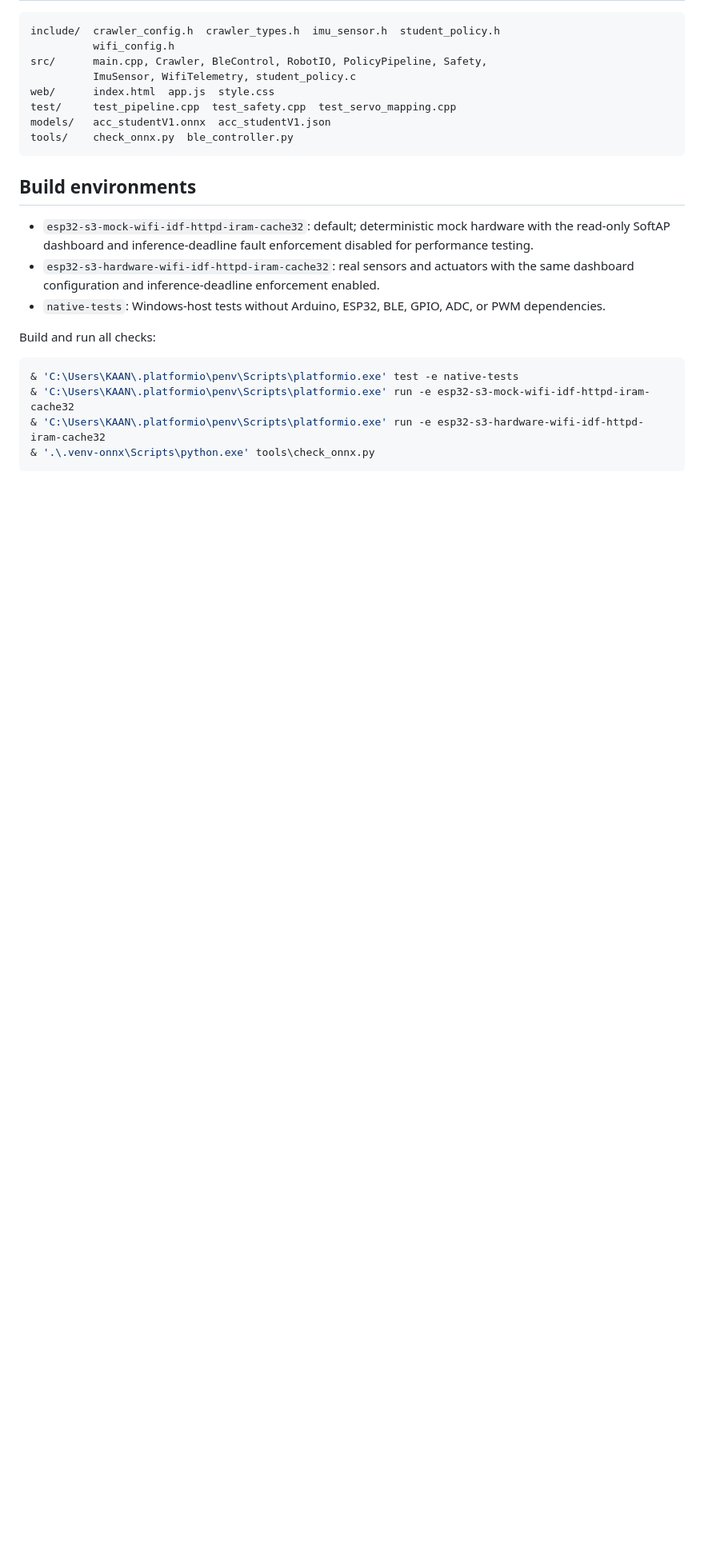
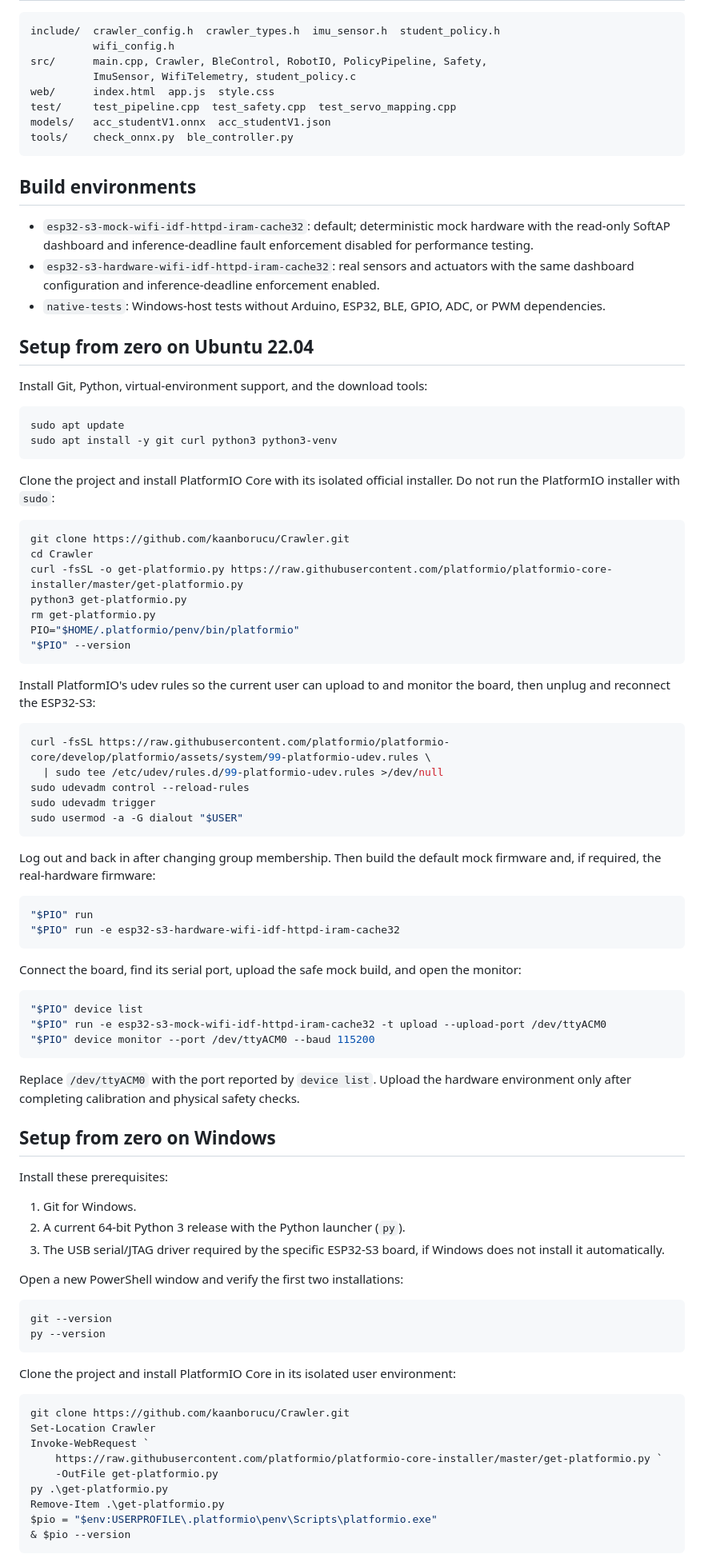
Before and after one commit to kaanborucu/Crawler, a Markdown page: README.md, the part around one of its changes. Shown at 80% size. GitHub-like rendering; blank space fills up the shorter version.

Commit message:
Document Ubuntu and Windows setup

````diff
--- a/README.md
+++ b/README.md
@@ -68,10 +68,88 @@ tools/    check_onnx.py  ble_controller.py
 - `native-tests`: Windows-host tests without Arduino, ESP32, BLE, GPIO, ADC, or
   PWM dependencies.
 
-Build and run all checks:
+## Setup from zero on Ubuntu 22.04
+
+Install Git, Python, virtual-environment support, and the download tools:
+
+```bash
+sudo apt update
+sudo apt install -y git curl python3 python3-venv
+```
+
+Clone the project and install PlatformIO Core with its isolated official
+installer. Do not run the PlatformIO installer with `sudo`:
+
+```bash
+git clone https://github.com/kaanborucu/Crawler.git
+cd Crawler
+curl -fsSL -o get-platformio.py https://raw.githubusercontent.com/platformio/platformio-core-installer/master/get-platformio.py
+python3 get-platformio.py
+rm get-platformio.py
+PIO="$HOME/.platformio/penv/bin/platformio"
+"$PIO" --version
+```
+
+Install PlatformIO's udev rules so the current user can upload to and monitor
+the board, then unplug and reconnect the ESP32-S3:
+
+```bash
+curl -fsSL https://raw.githubusercontent.com/platformio/platformio-core/develop/platformio/assets/system/99-platformio-udev.rules \
+  | sudo tee /etc/udev/rules.d/99-platformio-udev.rules >/dev/null
+sudo udevadm control --reload-rules
+sudo udevadm trigger
+sudo usermod -a -G dialout "$USER"
+```
+
+Log out and back in after changing group membership. Then build the default
+mock firmware and, if required, the real-hardware firmware:
+
+```bash
+"$PIO" run
+"$PIO" run -e esp32-s3-hardware-wifi-idf-httpd-iram-cache32
+```
+
+Connect the board, find its serial port, upload the safe mock build, and open
+the monitor:
+
+```bash
+"$PIO" device list
+"$PIO" run -e esp32-s3-mock-wifi-idf-httpd-iram-cache32 -t upload --upload-port /dev/ttyACM0
+"$PIO" device monitor --port /dev/ttyACM0 --baud 115200
+```
+
+Replace `/dev/ttyACM0` with the port reported by `device list`. Upload the
+hardware environment only after completing calibration and physical safety
+checks.
+
+## Setup from zero on Windows
+
+Install these prerequisites:
+
+1. Git for Windows.
+2. A current 64-bit Python 3 release with the Python launcher (`py`).
+3. The USB serial/JTAG driver required by the specific ESP32-S3 board, if
+   Windows does not install it automatically.
+
+Open a new PowerShell window and verify the first two installations:
 
 ```powershell
-& 'C:\Users\KAAN\.platformio\penv\Scripts\platformio.exe' test -e native-tests
-& 'C:\Users\KAAN\.platformio\penv\Scripts\platformio.exe' run -e esp32-s3-mock-wifi-idf-httpd-iram-cache32
-& 'C:\Users\KAAN\.platformio\penv\Scripts\platformio.exe' run -e esp32-s3-hardware-wifi-idf-httpd-iram-cache32
-& '.\.venv-onnx\Scripts\python.exe' tools\check_onnx.py
+git --version
+py --version
+```
+
+Clone the project and install PlatformIO Core in its isolated user
+environment:
+
+```powershell
+git clone https://github.com/kaanborucu/Crawler.git
+Set-Location Crawler
+Invoke-WebRequest `
+    https://raw.githubusercontent.com/platformio/platformio-core-installer/master/get-platformio.py `
+    -OutFile get-platformio.py
+py .\get-platformio.py
+Remove-Item .\get-platformio.py
+$pio = "$env:USERPROFILE\.platformio\penv\Scripts\platformio.exe"
+& $pio --version
+```
+
````
Also changed, not shown: other parts of README.md (+55 -2 lines).
